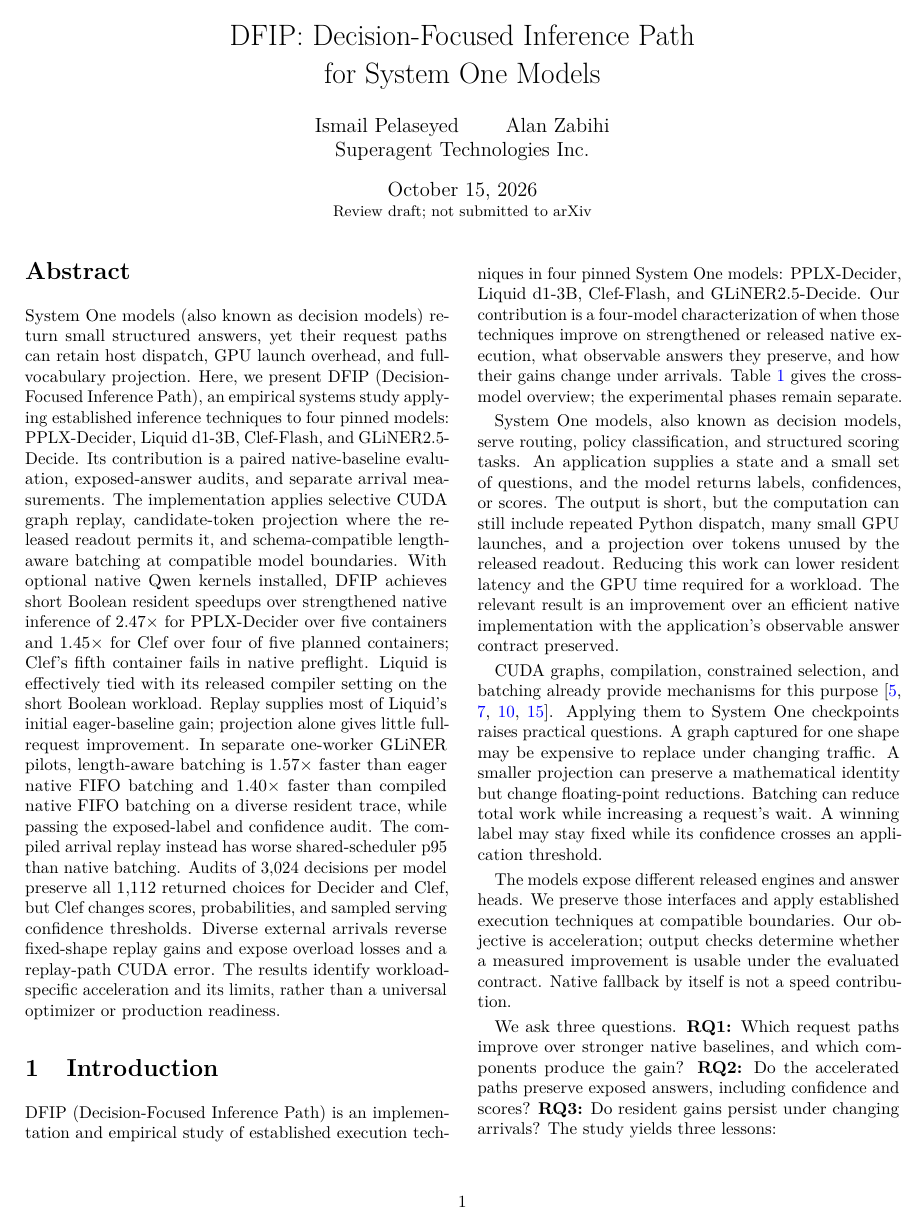
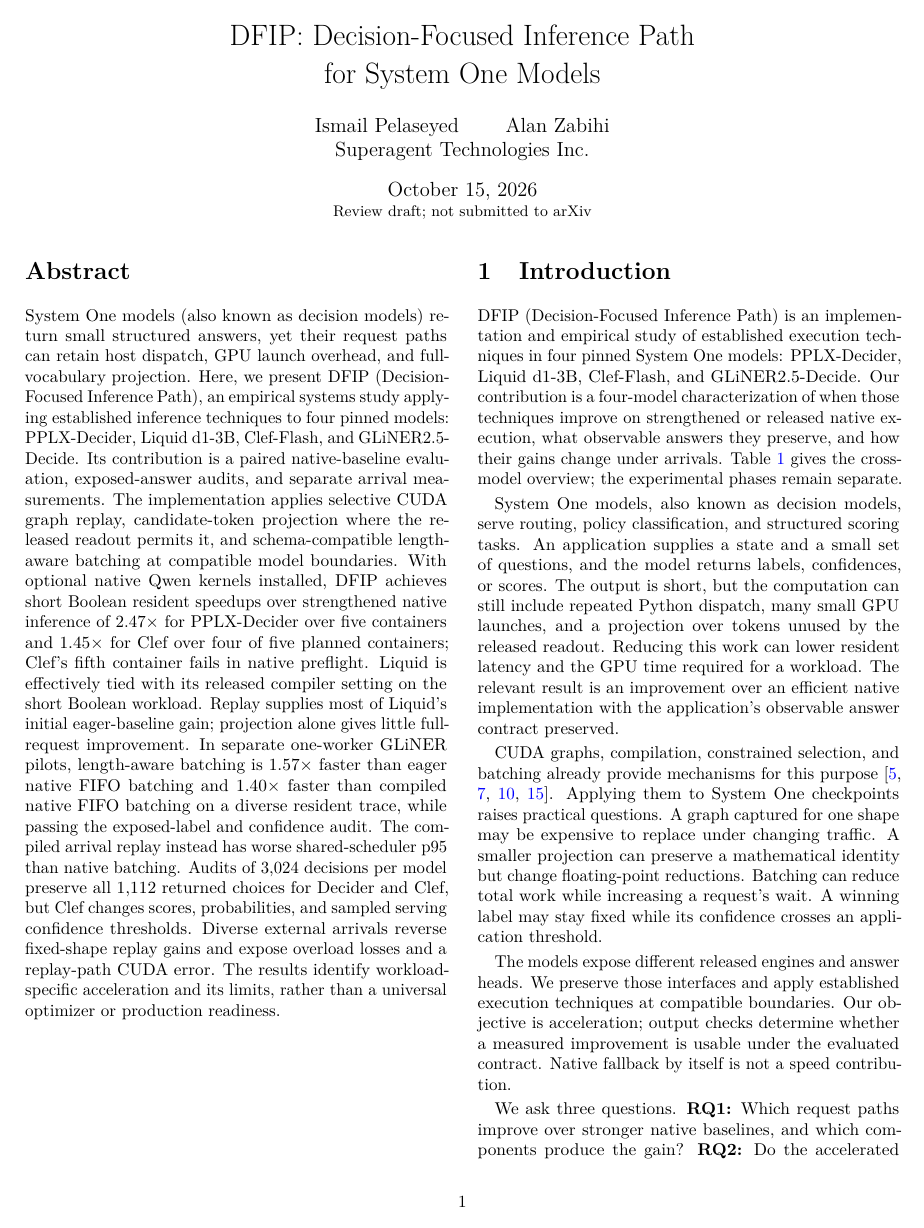
Before and after one commit to superagent-ai/dfip, a LaTeX paper (paper/main.tex): page 1 of 11. Compiled offline with pdfLaTeX.

Commit message:
Keep contribution opening together on the first page

```diff
--- a/paper/main.tex
+++ b/paper/main.tex
@@ -1,7 +1,7 @@
 \documentclass[10pt,twocolumn]{article}
 \usepackage[letterpaper,margin=0.70in,columnsep=0.25in]{geometry}
 \usepackage[T1]{fontenc}
-\usepackage{lmodern,microtype,amsmath,amssymb,booktabs,graphicx,enumitem}
+\usepackage{lmodern,microtype,amsmath,amssymb,booktabs,graphicx,enumitem,needspace}
 \usepackage[numbers,sort&compress]{natbib}
 \usepackage[colorlinks=true,allcolors=blue]{hyperref}
 \usepackage{url,seqsplit}
@@ -17,6 +17,7 @@
 System One models (also known as decision models) return small structured answers, yet their request paths can retain host dispatch, GPU launch overhead, and full-vocabulary projection. Here, we present DFIP (Decision-Focused Inference Path), an empirical systems study applying established inference techniques to four pinned models: PPLX-Decider, Liquid d1-3B, Clef-Flash, and GLiNER2.5-Decide. Its contribution is a paired native-baseline evaluation, exposed-answer audits, and separate arrival measurements. The implementation applies selective CUDA graph replay, candidate-token projection where the released readout permits it, and schema-compatible length-aware batching at compatible model boundaries. With optional native Qwen kernels installed, DFIP achieves short Boolean resident speedups over strengthened native inference of 2.47$\times$ for PPLX-Decider over five containers and 1.45$\times$ for Clef over four of five planned containers; Clef's fifth container fails in native preflight. Liquid is effectively tied with its released compiler setting on the short Boolean workload. Replay supplies most of Liquid's initial eager-baseline gain; projection alone gives little full-request improvement. In separate one-worker GLiNER pilots, length-aware batching is 1.57$\times$ faster than eager native FIFO batching and 1.40$\times$ faster than compiled native FIFO batching on a diverse resident trace, while passing the exposed-label and confidence audit. The compiled arrival replay instead has worse shared-scheduler p95 than native batching. Audits of 3,024 decisions per model preserve all 1,112 returned choices for Decider and Clef, but Clef changes scores, probabilities, and sampled serving confidence thresholds. Diverse external arrivals reverse fixed-shape replay gains and expose overload losses and a replay-path CUDA error. The results identify workload-specific acceleration and its limits, rather than a universal optimizer or production readiness.
 \end{abstract}
 
+\Needspace{8\baselineskip}
 \section{Introduction}
 DFIP (Decision-Focused Inference Path) is an implementation and empirical study of established execution techniques in four pinned System One models: PPLX-Decider, Liquid d1-3B, Clef-Flash, and GLiNER2.5-Decide. Our contribution is a four-model characterization of when those techniques improve on strengthened or released native execution, what observable answers they preserve, and how their gains change under arrivals. Table~\ref{tab:overview} gives the cross-model overview; the experimental phases remain separate.
 
```
